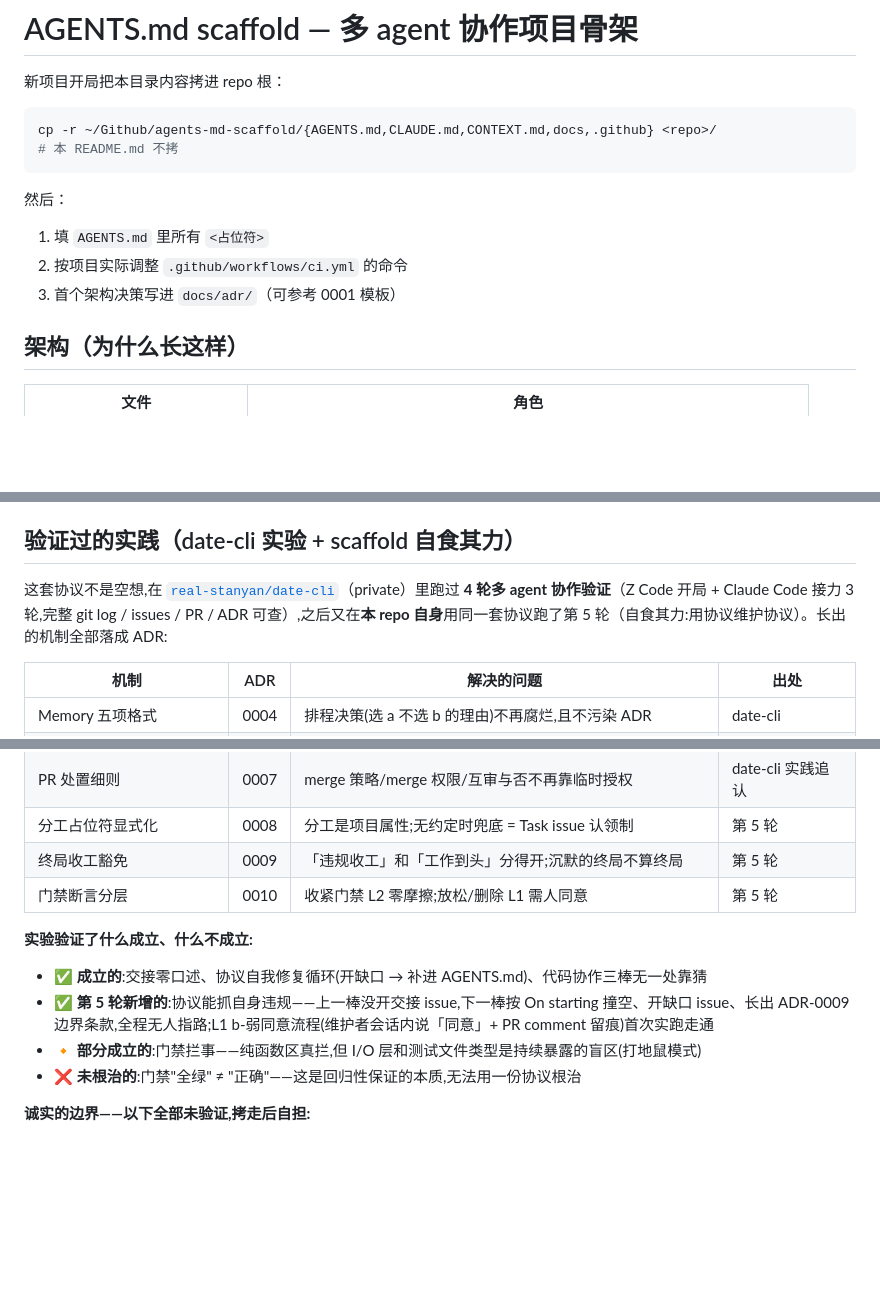
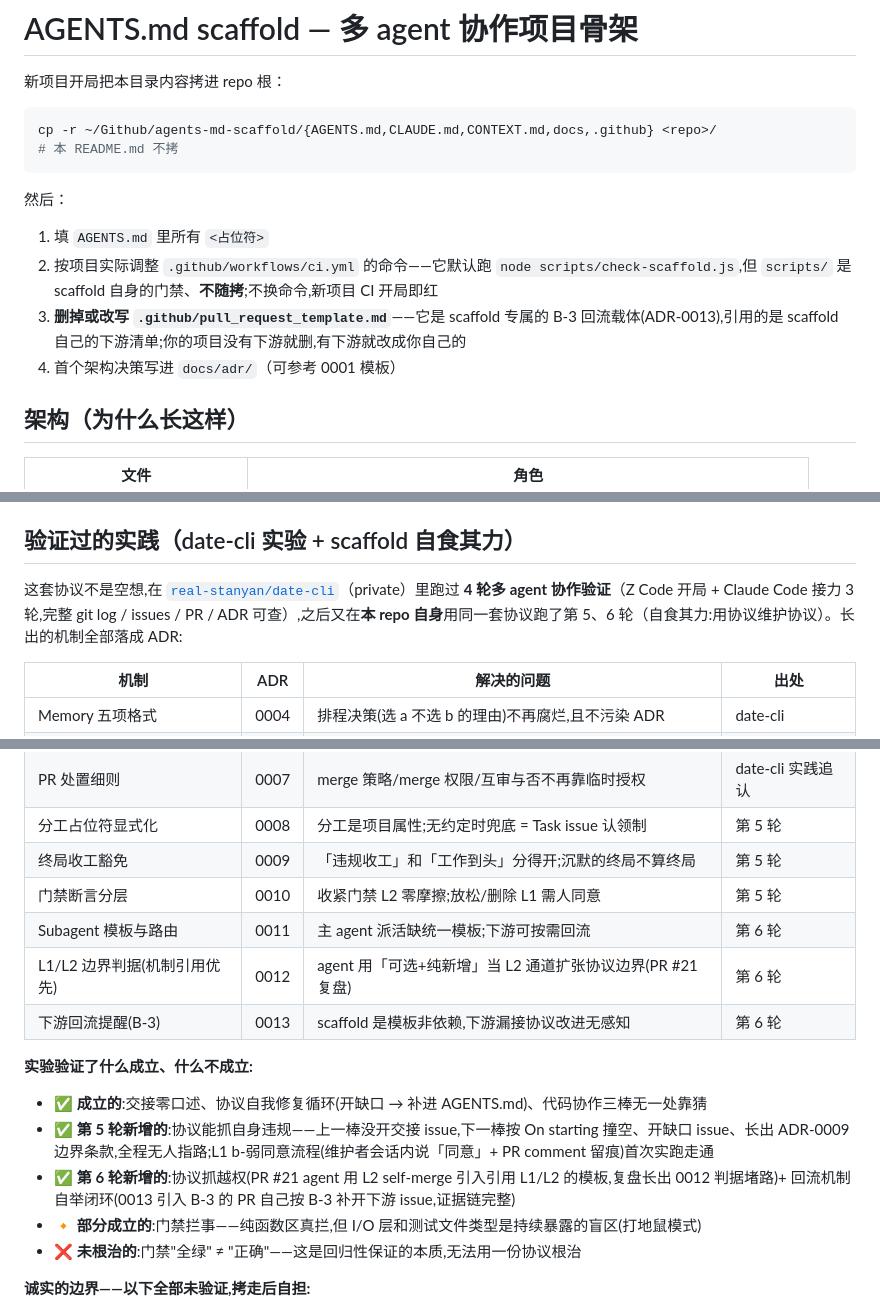
Before and after one commit to real-stanyan/gearbox, a Markdown page: README.md, 3 parts joined by grey strips. Drawn GitHub-style; blank space fills up the shorter version.

Commit message:
docs(readme): 第 6 轮入账 + 堵 cp 拷贝两个坑
Why:
1. 「验证过的实践」表停在第 5 轮, 0011/0012/0013 三个已落地机制
   没入账——README 是对外叙事, 失真比缺失更糟。
2. cp 命令自 ADR-0013 起会把 scaffold 专属的 PR 模板 (硬编码自己的
   下游清单) 拷给新项目; 且 ci.yml 引用的 scripts/ 不随拷, 新项目
   CI 开局即红。两个坑都在开局指引里显式堵住。

README 定性沿 #18 先例: 协议外普通文档, 常规分支 PR, 不配 ADR。
Closes 部分 #29 (第 2、3 项)。

Co-Authored-By: Claude Fable 5 <noreply@anthropic.com>

```diff
--- a/README.md
+++ b/README.md
@@ -9,8 +9,9 @@ cp -r ~/Github/agents-md-scaffold/{AGENTS.md,CLAUDE.md,CONTEXT.md,docs,.github}
 
 然后：
 1. 填 `AGENTS.md` 里所有 `<占位符>`
-2. 按项目实际调整 `.github/workflows/ci.yml` 的命令
-3. 首个架构决策写进 `docs/adr/`（可参考 0001 模板）
+2. 按项目实际调整 `.github/workflows/ci.yml` 的命令——它默认跑 `node scripts/check-scaffold.js`,但 `scripts/` 是 scaffold 自身的门禁、**不随拷**;不换命令,新项目 CI 开局即红
+3. **删掉或改写 `.github/pull_request_template.md`**——它是 scaffold 专属的 B-3 回流载体(ADR-0013),引用的是 scaffold 自己的下游清单;你的项目没有下游就删,有下游就改成你自己的
+4. 首个架构决策写进 `docs/adr/`（可参考 0001 模板）
 
 ## 架构（为什么长这样）
 
@@ -26,7 +27,7 @@ cp -r ~/Github/agents-md-scaffold/{AGENTS.md,CLAUDE.md,CONTEXT.md,docs,.github}
 
 ## 验证过的实践（date-cli 实验 + scaffold 自食其力）
 
-这套协议不是空想,在 [`real-stanyan/date-cli`](https://github.com/real-stanyan/date-cli)（private）里跑过 **4 轮多 agent 协作验证**（Z Code 开局 + Claude Code 接力 3 轮,完整 git log / issues / PR / ADR 可查）,之后又在**本 repo 自身**用同一套协议跑了第 5 轮（自食其力:用协议维护协议）。长出的机制全部落成 ADR:
+这套协议不是空想,在 [`real-stanyan/date-cli`](https://github.com/real-stanyan/date-cli)（private）里跑过 **4 轮多 agent 协作验证**（Z Code 开局 + Claude Code 接力 3 轮,完整 git log / issues / PR / ADR 可查）,之后又在**本 repo 自身**用同一套协议跑了第 5、6 轮（自食其力:用协议维护协议）。长出的机制全部落成 ADR:
 
 | 机制 | ADR | 解决的问题 | 出处 |
 |---|---|---|---|
@@ -37,11 +38,15 @@ cp -r ~/Github/agents-md-scaffold/{AGENTS.md,CLAUDE.md,CONTEXT.md,docs,.github}
 | 分工占位符显式化 | 0008 | 分工是项目属性;无约定时兜底 = Task issue 认领制 | 第 5 轮 |
 | 终局收工豁免 | 0009 | 「违规收工」和「工作到头」分得开;沉默的终局不算终局 | 第 5 轮 |
 | 门禁断言分层 | 0010 | 收紧门禁 L2 零摩擦;放松/删除 L1 需人同意 | 第 5 轮 |
+| Subagent 模板与路由 | 0011 | 主 agent 派活缺统一模板;下游可按需回流 | 第 6 轮 |
+| L1/L2 边界判据(机制引用优先) | 0012 | agent 用「可选+纯新增」当 L2 通道扩张协议边界(PR #21 复盘) | 第 6 轮 |
+| 下游回流提醒(B-3) | 0013 | scaffold 是模板非依赖,下游漏接协议改进无感知 | 第 6 轮 |
 
 **实验验证了什么成立、什么不成立:**
 
 - ✅ **成立的**:交接零口述、协议自我修复循环(开缺口 → 补进 AGENTS.md)、代码协作三棒无一处靠猜
 - ✅ **第 5 轮新增的**:协议能抓自身违规——上一棒没开交接 issue,下一棒按 On starting 撞空、开缺口 issue、长出 ADR-0009 边界条款,全程无人指路;L1 b-弱同意流程(维护者会话内说「同意」+ PR comment 留痕)首次实跑走通
+- ✅ **第 6 轮新增的**:协议抓越权(PR #21 agent 用 L2 self-merge 引入引用 L1/L2 的模板,复盘长出 0012 判据堵路)+ 回流机制自举闭环(0013 引入 B-3 的 PR 自己按 B-3 补开下游 issue,证据链完整)
 - 🔸 **部分成立的**:门禁拦事——纯函数区真拦,但 I/O 层和测试文件类型是持续暴露的盲区(打地鼠模式)
 - ❌ **未根治的**:门禁"全绿" ≠ "正确"——这是回归性保证的本质,无法用一份协议根治
 
```
